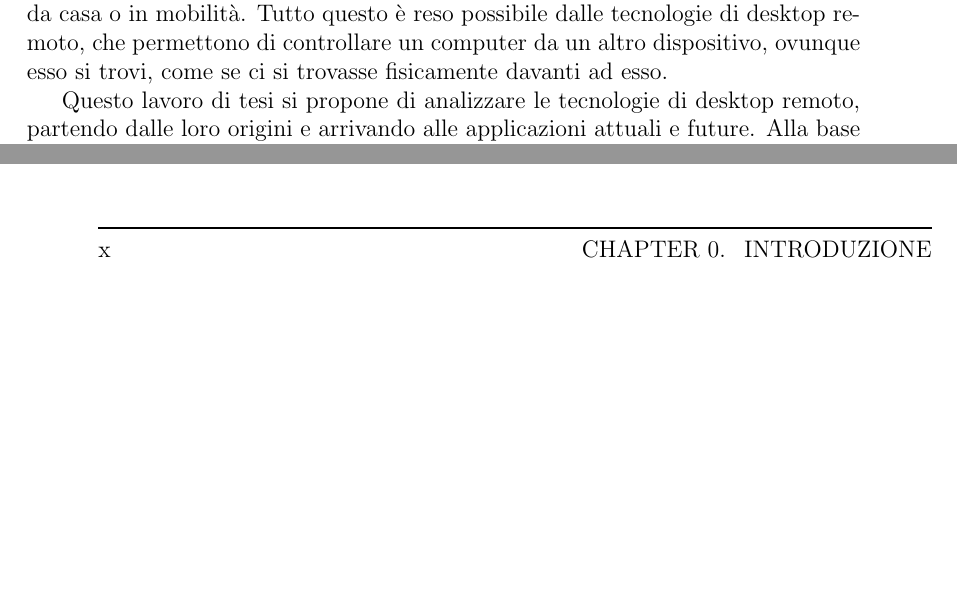
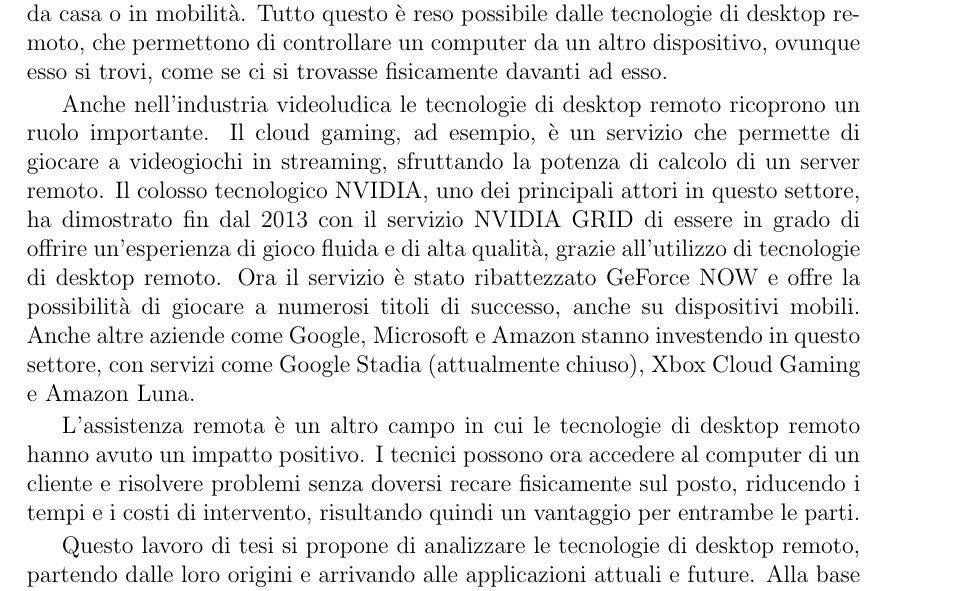
Before and after one commit to matteosusca/tesi-triennale, a LaTeX thesis (thesis-main.tex): two parts of pages 9 and 10 of 35 before the commit and part of page 9 of 35 after it, the two joined at a grey line, cut so that both start at the same text, the shorter picture padded with empty space. Compiled offline with pdfLaTeX.

Commit message:
estensione introduzione

```diff
--- a/thesis-main.tex
+++ b/thesis-main.tex
@@ -48,6 +48,10 @@ Optional. Max a few lines.
 \label{chap:introduction}
 
 Al giorno d'oggi, è sempre più comune incontrare realtà lavorative che offrono la possibilità di lavorare da remoto. La possibilità di connettersi a un computer aziendale da qualsiasi dispositivo connesso a internet comporta numerosi e innegabili vantaggi, come l'accesso diretto alla rete aziendale, l'utilizzo di hardware specifico per alcune attività senza doverlo trasportare fisicamente, e la flessibilità di lavorare da casa o in mobilità. Tutto questo è reso possibile dalle tecnologie di desktop remoto, che permettono di controllare un computer da un altro dispositivo, ovunque esso si trovi, come se ci si trovasse fisicamente davanti ad esso.
+
+Anche nell'industria videoludica le tecnologie di desktop remoto ricoprono un ruolo importante. Il cloud gaming, ad esempio, è un servizio che permette di giocare a videogiochi in streaming, sfruttando la potenza di calcolo di un server remoto. Il colosso tecnologico NVIDIA, uno dei principali attori in questo settore, ha dimostrato fin dal 2013 con il servizio NVIDIA GRID di essere in grado di offrire un'esperienza di gioco fluida e di alta qualità, grazie all'utilizzo di tecnologie di desktop remoto. Ora il servizio è stato ribattezzato GeForce NOW e offre la possibilità di giocare a numerosi titoli di successo, anche su dispositivi mobili. Anche altre aziende come Google, Microsoft e Amazon stanno investendo in questo settore, con servizi come Google Stadia (attualmente chiuso), Xbox Cloud Gaming e Amazon Luna.
+
+L'assistenza remota è un altro campo in cui le tecnologie di desktop remoto hanno avuto un impatto positivo. I tecnici possono ora accedere al computer di un cliente e risolvere problemi senza doversi recare fisicamente sul posto, riducendo i tempi e i costi di intervento, risultando quindi un vantaggio per entrambe le parti.
 
 Questo lavoro di tesi si propone di analizzare le tecnologie di desktop remoto, partendo dalle loro origini e arrivando alle applicazioni attuali e future. Alla base del desktop remoto e di tecnologie simili vi è il concetto di virtualizzazione del desktop. La virtualizzazione del desktop consiste nella separazione dell'ambiente desktop da un dispositivo fisico attraverso un modello client-server. In questo modello, il desktop virtualizzato viene memorizzato su un server remoto centrale e non sul dispositivo dell'utente. L'utente può quindi accedere a file, applicazioni e dati da qualsiasi dispositivo compatibile, come un PC, un tablet o uno smartphone. % definizione da Desktop Virtualization Frederic P. Miller
 Quando invece di un server centrale si utilizza un altro computer come host, si parla specificamente di desktop remoto. Questa tecnologia consente di gestire e controllare da remoto un computer come se ci si trovasse di fronte ad esso fisicamente.
```
Also changed, not shown: thesis-main.pdf.
